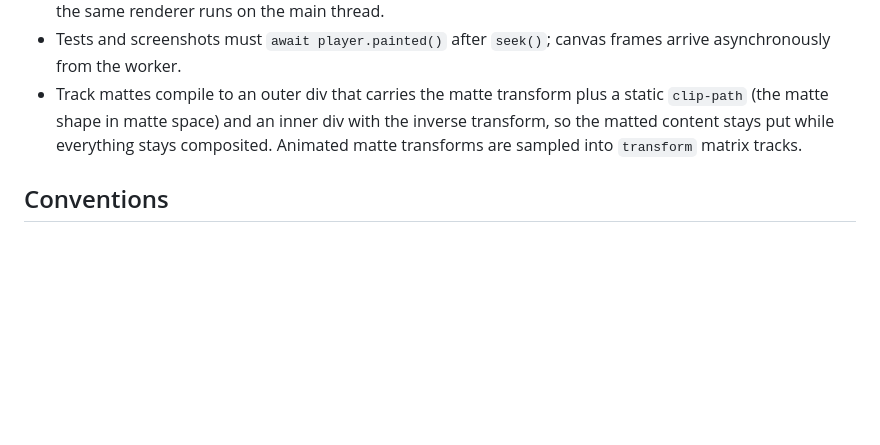
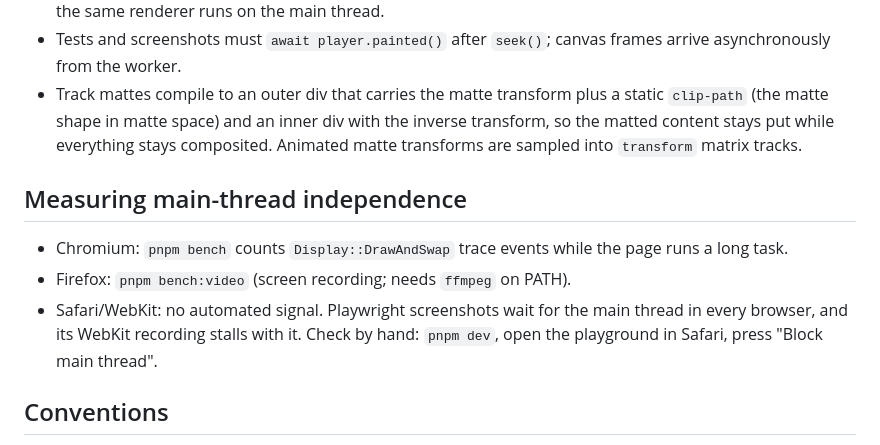
Before and after one commit to wangdicoder/lightie, a Markdown page: AGENTS.md, the part around the change. Rendered like a GitHub page; blank space fills up the shorter version.

```diff
--- a/AGENTS.md
+++ b/AGENTS.md
@@ -42,6 +42,12 @@ Run `pnpm test:e2e` after any compiler or player change; it is the merge gate fo
 - Tests and screenshots must `await player.painted()` after `seek()`; canvas frames arrive asynchronously from the worker.
 - Track mattes compile to an outer div that carries the matte transform plus a static `clip-path` (the matte shape in matte space) and an inner div with the inverse transform, so the matted content stays put while everything stays composited. Animated matte transforms are sampled into `transform` matrix tracks.
 
+## Measuring main-thread independence
+
+- Chromium: `pnpm bench` counts `Display::DrawAndSwap` trace events while the page runs a long task.
+- Firefox: `pnpm bench:video` (screen recording; needs `ffmpeg` on PATH).
+- Safari/WebKit: no automated signal. Playwright screenshots wait for the main thread in every browser, and its WebKit recording stalls with it. Check by hand: `pnpm dev`, open the playground in Safari, press "Block main thread".
+
 ## Conventions
 
 - Code comments are not used; names and tests carry intent.
```
Also changed, not shown: README.md (+2 -0 lines).
